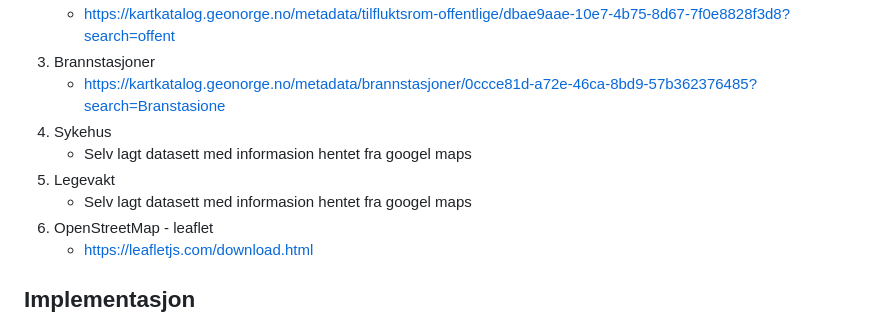
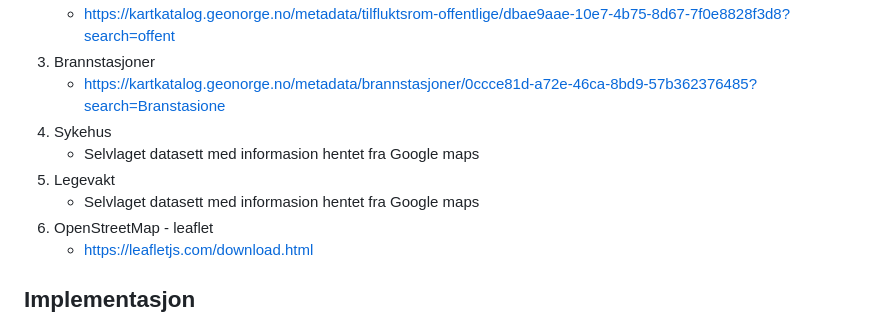
Before and after one commit to Odalopheim/GiS-Gruppe7-, a Markdown page: README.md, the part around the change. Rendered like a GitHub page.

Commit message:
Update README.md
Fix

```diff
--- a/README.md
+++ b/README.md
@@ -24,9 +24,9 @@ Vi har brukt følgende datasett:
 3. Brannstasjoner
       - https://kartkatalog.geonorge.no/metadata/brannstasjoner/0ccce81d-a72e-46ca-8bd9-57b362376485?search=Branstasione
 4. Sykehus
-      - Selv lagt datasett med informasion hentet fra googel maps
+      - Selvlaget datasett med informasion hentet fra Google maps
 5. Legevakt
-      - Selv lagt datasett med informasion hentet fra googel maps
+      - Selvlaget datasett med informasion hentet fra Google maps
 6. OpenStreetMap - leaflet
       - https://leafletjs.com/download.html
 
```
